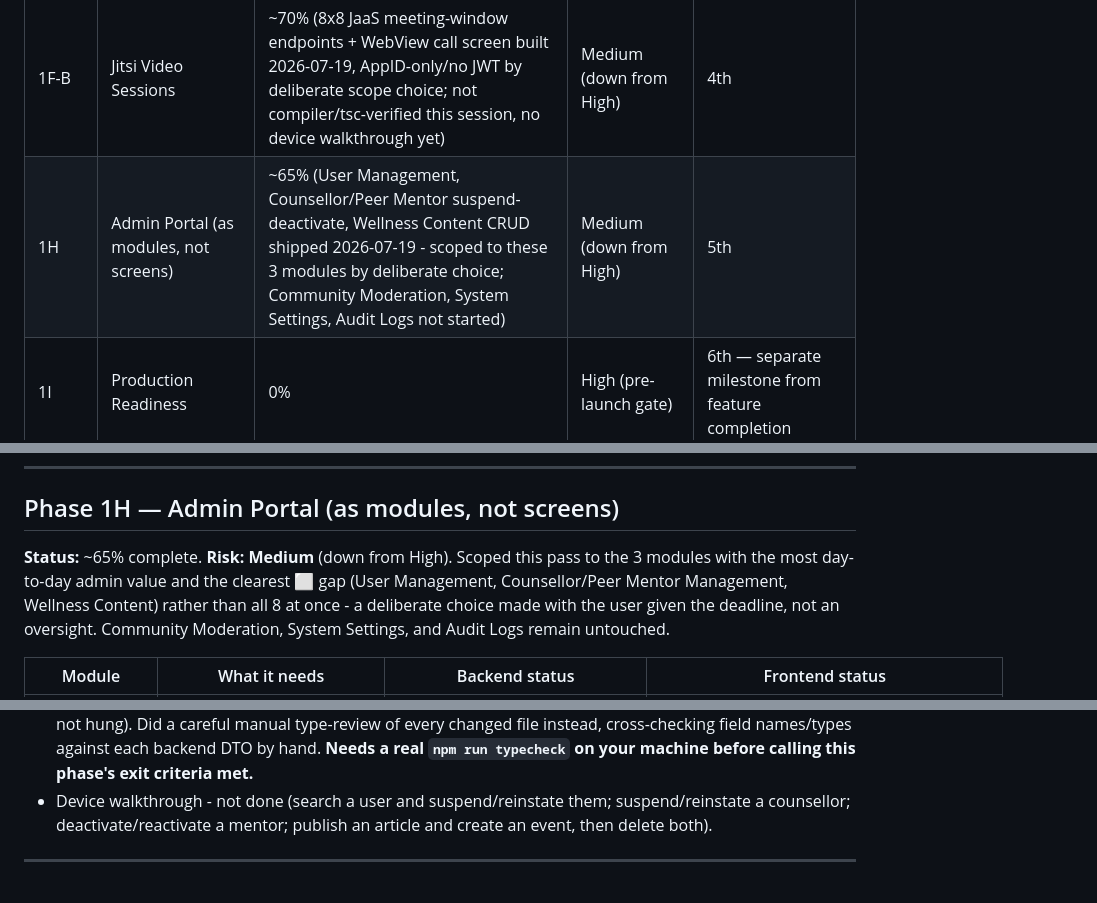
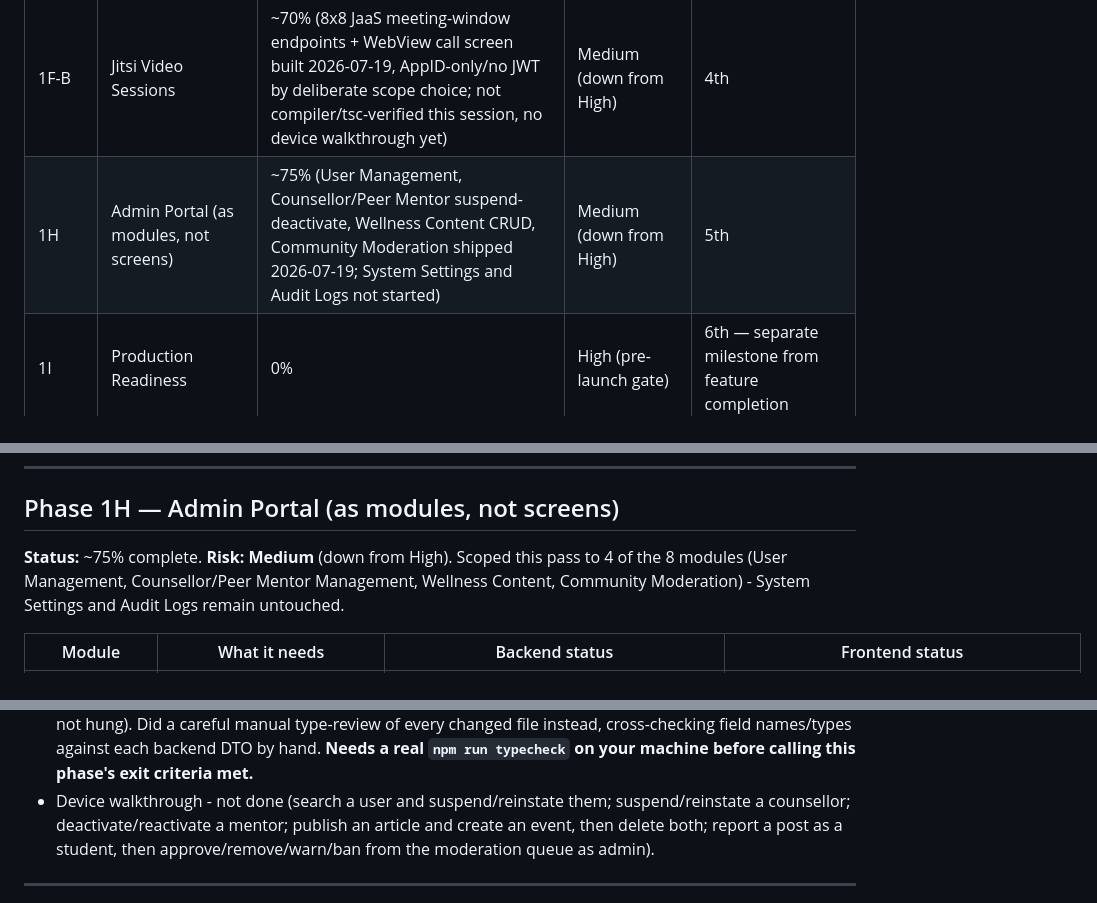
Before and after one commit to Orleans-Barnes/moodmate-app, a Markdown page: MASTER_IMPLEMENTATION_TRACKER.md, 3 parts joined by grey strips. GitHub-like rendering.

Commit message:
Update tracker: Phase 1H Community Moderation shipped (backend already existed) - now ~75%

```diff
--- a/MASTER_IMPLEMENTATION_TRACKER.md
+++ b/MASTER_IMPLEMENTATION_TRACKER.md
@@ -17,7 +17,7 @@ finished and integrated, so most remaining work is verification + completion, no
 | 1F-A | Counsellor Platform (everything but video) | ~90% (frontend wiring done 2026-07-19: reschedule, availability-status persistence, analytics, directory search/filter, chat read-parity; device walkthrough still outstanding) | Medium | 2nd |
 | 1G | Peer Mentor Platform (request/match workflow) | ~95% (request/accept workflow, MENTOR role + account linkage, mentor dashboard/messaging built and backend-compiled clean 2026-07-19; device walkthrough is the only thing outstanding) | Low–Medium | 3rd |
 | 1F-B | Jitsi Video Sessions | ~70% (8x8 JaaS meeting-window endpoints + WebView call screen built 2026-07-19, AppID-only/no JWT by deliberate scope choice; not compiler/tsc-verified this session, no device walkthrough yet) | Medium (down from High) | 4th |
-| 1H | Admin Portal (as modules, not screens) | ~65% (User Management, Counsellor/Peer Mentor suspend-deactivate, Wellness Content CRUD shipped 2026-07-19 - scoped to these 3 modules by deliberate choice; Community Moderation, System Settings, Audit Logs not started) | Medium (down from High) | 5th |
+| 1H | Admin Portal (as modules, not screens) | ~75% (User Management, Counsellor/Peer Mentor suspend-deactivate, Wellness Content CRUD, Community Moderation shipped 2026-07-19; System Settings and Audit Logs not started) | Medium (down from High) | 5th |
 | 1I | Production Readiness | 0% | High (pre-launch gate) | 6th — separate milestone from feature completion |
 | 2 | AI | Existing groundwork, uncommitted | Low (deliberately deferred) | Last |
 
@@ -549,11 +549,9 @@ JaaS API key (moderator lock, waiting room, recording, per-participant JWT claim
 
 ## Phase 1H — Admin Portal (as modules, not screens)
 
-**Status:** ~65% complete. **Risk: Medium** (down from High). Scoped this pass to the 3 modules
-with the most day-to-day admin value and the clearest ⬜ gap (User Management, Counsellor/Peer
-Mentor Management, Wellness Content) rather than all 8 at once - a deliberate choice made with the
-user given the deadline, not an oversight. Community Moderation, System Settings, and Audit Logs
-remain untouched.
+**Status:** ~75% complete. **Risk: Medium** (down from High). Scoped this pass to 4 of the 8
+modules (User Management, Counsellor/Peer Mentor Management, Wellness Content, Community
+Moderation) - System Settings and Audit Logs remain untouched.
 
 | Module | What it needs | Backend status | Frontend status |
 |---|---|---|---|
@@ -578,7 +576,8 @@ remain untouched.
   run typecheck` on your machine before calling this phase's exit criteria met.**
 - Device walkthrough - not done (search a user and suspend/reinstate them; suspend/reinstate a
   counsellor; deactivate/reactivate a mentor; publish an article and create an event, then delete
-  both).
+  both; report a post as a student, then approve/remove/warn/ban from the moderation queue as
+  admin).
 
 ---
 
```
Also changed, not shown: other parts of MASTER_IMPLEMENTATION_TRACKER.md (+1 -1 lines).
